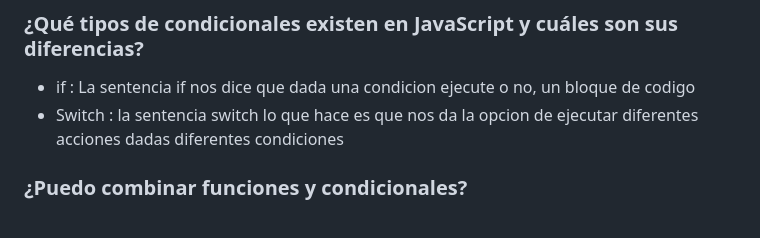
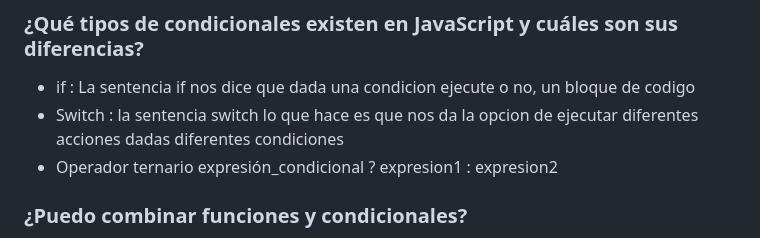
Before and after one commit to veraBytte/Test-JavaScript, a Markdown page: README.md, the part around the change. GitHub-like rendering.

```diff
--- a/README.md
+++ b/README.md
@@ -86,6 +86,7 @@ Un condicional es un bloque de codigo que se ejecuta bajo una condicion o valida
 ### ¿Qué tipos de condicionales existen en JavaScript y cuáles son sus diferencias?
 * if : La sentencia if nos dice que dada una condicion ejecute o no, un bloque de codigo
 * Switch : la sentencia switch lo que hace es que nos da la opcion de ejecutar diferentes acciones dadas diferentes condiciones
+* Operador ternario expresión_condicional ? expresion1 : expresion2
 ### ¿Puedo combinar funciones y condicionales?
 Claro que si se pueden combinar, es mas normalmente se trabajan los condicionales dentro de funciones porque son pedaos de codigo que normalemente se reutilian a lo largo del codigo
 ## 2️⃣ Replica el comportamiento del siguiente código que usa la sentencia switch utilizando if, else y else if:
```
